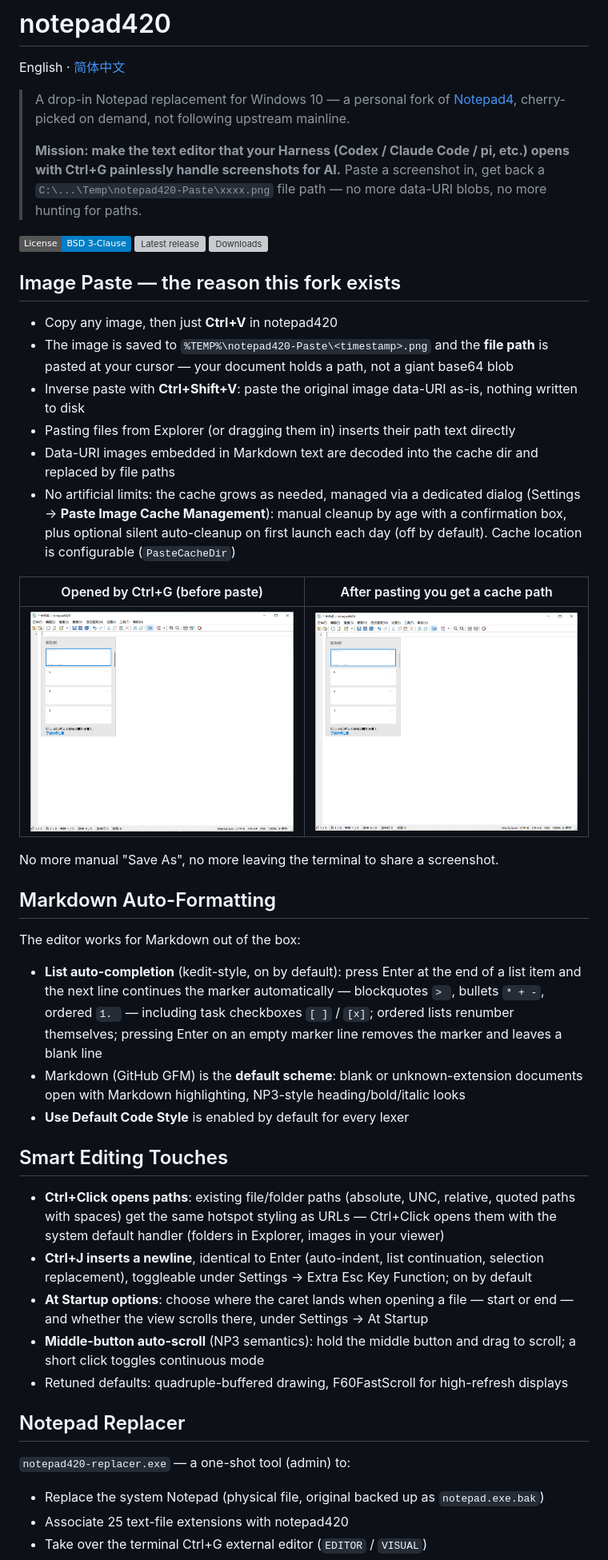
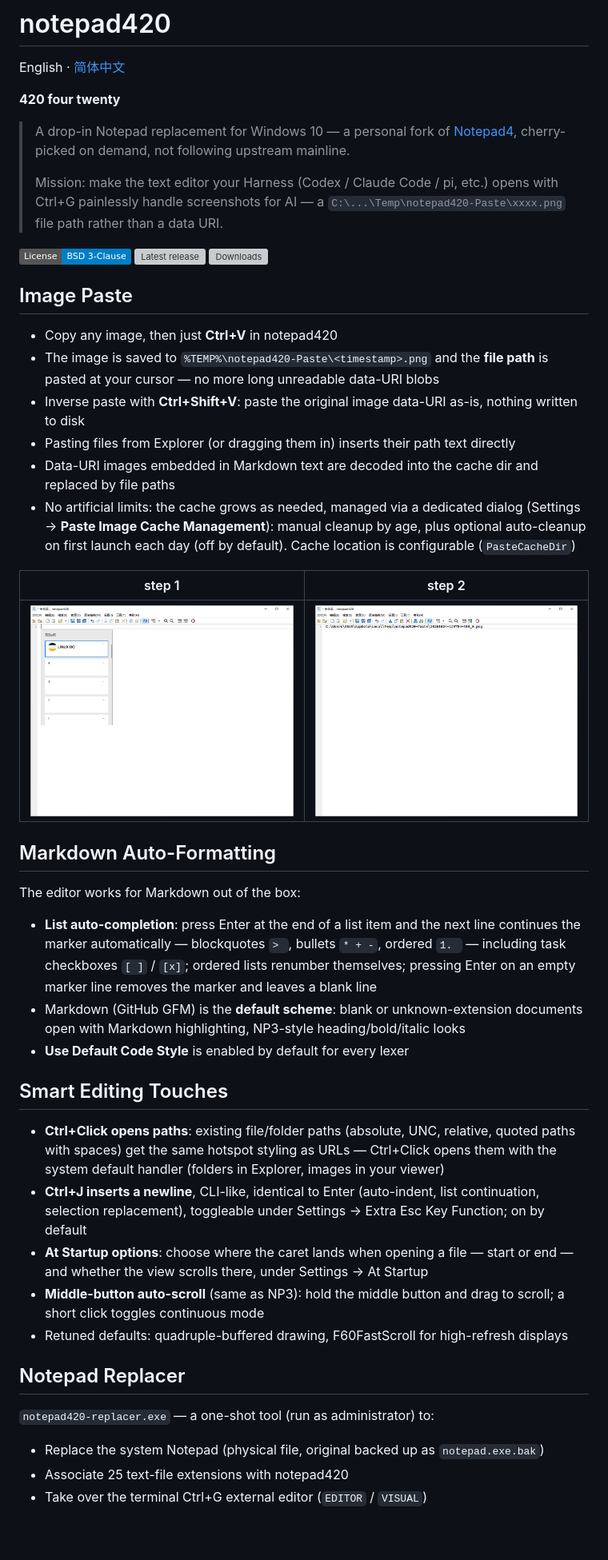
Before and after one commit to Sakyvo/notepad420, a Markdown page: README.md, the part around one of its changes. Shown at 80% size. Rendered like a GitHub page; pictures changed too: .github/readme-images/ctrlg-workflow-after.png (deleted), .github/readme-images/ctrlg-workflow-before.png (deleted), .github/readme-images/paste-step-1.png (added); badges without logos; blank space fills up the shorter version; grey boxes are pictures that could not be loaded.

Commit message:
docs: refresh paste screenshots, sync manual README edits to English

```diff
--- a/README.md
+++ b/README.md
@@ -2,46 +2,46 @@
 
 English · [简体中文](README.zh-CN.md)
 
+**420 four twenty**
+
 > A drop-in Notepad replacement for Windows 10 — a personal fork of [Notepad4](https://github.com/zufuliu/notepad4), cherry-picked on demand, not following upstream mainline.
 >
-> **Mission: make the text editor that your Harness (Codex / Claude Code / pi, etc.) opens with Ctrl+G painlessly handle screenshots for AI.** Paste a screenshot in, get back a `C:\...\Temp\notepad420-Paste\xxxx.png` file path — no more data-URI blobs, no more hunting for paths.
+> Mission: make the text editor your Harness (Codex / Claude Code / pi, etc.) opens with Ctrl+G painlessly handle screenshots for AI — a `C:\...\Temp\notepad420-Paste\xxxx.png` file path rather than a data URI.
 
 [![License](https://img.shields.io/badge/License-BSD%203--Clause-blue.svg)](License.txt) [![Latest release](https://img.shields.io/github/release/Sakyvo/notepad420.svg)](https://github.com/Sakyvo/notepad420/releases) [![Downloads](https://img.shields.io/github/downloads/Sakyvo/notepad420/total.svg)](https://github.com/Sakyvo/notepad420/releases)
 
-## Image Paste — the reason this fork exists
+## Image Paste
 
 - Copy any image, then just **Ctrl+V** in notepad420
-- The image is saved to `%TEMP%\notepad420-Paste\<timestamp>.png` and the **file path** is pasted at your cursor — your document holds a path, not a giant base64 blob
+- The image is saved to `%TEMP%\notepad420-Paste\<timestamp>.png` and the **file path** is pasted at your cursor — no more long unreadable data-URI blobs
 - Inverse paste with **Ctrl+Shift+V**: paste the original image data-URI as-is, nothing written to disk
 - Pasting files from Explorer (or dragging them in) inserts their path text directly
 - Data-URI images embedded in Markdown text are decoded into the cache dir and replaced by file paths
-- No artificial limits: the cache grows as needed, managed via a dedicated dialog (Settings → **Paste Image Cache Management**): manual cleanup by age with a confirmation box, plus optional silent auto-cleanup on first launch each day (off by default). Cache location is configurable (`PasteCacheDir`)
+- No artificial limits: the cache grows as needed, managed via a dedicated dialog (Settings → **Paste Image Cache Management**): manual cleanup by age, plus optional auto-cleanup on first launch each day (off by default). Cache location is configurable (`PasteCacheDir`)
 
-| Opened by Ctrl+G (before paste) | After pasting you get a cache path |
+| step 1 | step 2 |
 | --- | --- |
-| ![Blank document summoned via Ctrl+G](.github/readme-images/ctrlg-workflow-before.png) | ![The pasted path in %TEMP%\notepad420-Paste](.github/readme-images/ctrlg-workflow-after.png) |
-
-No more manual "Save As", no more leaving the terminal to share a screenshot.
+| ![step 1](.github/readme-images/paste-step-1.png) | ![step 2](.github/readme-images/paste-step-2.png) |
 
 ## Markdown Auto-Formatting
 
 The editor works for Markdown out of the box:
 
-- **List auto-completion** (kedit-style, on by default): press Enter at the end of a list item and the next line continues the marker automatically — blockquotes `> `, bullets `* + -`, ordered `1. ` — including task checkboxes `[ ]` / `[x]`; ordered lists renumber themselves; pressing Enter on an empty marker line removes the marker and leaves a blank line
+- **List auto-completion**: press Enter at the end of a list item and the next line continues the marker automatically — blockquotes `> `, bullets `* + -`, ordered `1. ` — including task checkboxes `[ ]` / `[x]`; ordered lists renumber themselves; pressing Enter on an empty marker line removes the marker and leaves a blank line
 - Markdown (GitHub GFM) is the **default scheme**: blank or unknown-extension documents open with Markdown highlighting, NP3-style heading/bold/italic looks
 - **Use Default Code Style** is enabled by default for every lexer
 
 ## Smart Editing Touches
 
 - **Ctrl+Click opens paths**: existing file/folder paths (absolute, UNC, relative, quoted paths with spaces) get the same hotspot styling as URLs — Ctrl+Click opens them with the system default handler (folders in Explorer, images in your viewer)
-- **Ctrl+J inserts a newline**, identical to Enter (auto-indent, list continuation, selection replacement), toggleable under Settings → Extra Esc Key Function; on by default
+- **Ctrl+J inserts a newline**, CLI-like, identical to Enter (auto-indent, list continuation, selection replacement), toggleable under Settings → Extra Esc Key Function; on by default
 - **At Startup options**: choose where the caret lands when opening a file — start or end — and whether the view scrolls there, under Settings → At Startup
-- **Middle-button auto-scroll** (NP3 semantics): hold the middle button and drag to scroll; a short click toggles continuous mode
+- **Middle-button auto-scroll** (same as NP3): hold the middle button and drag to scroll; a short click toggles continuous mode
 - Retuned defaults: quadruple-buffered drawing, F60FastScroll for high-refresh displays
 
 ## Notepad Replacer
 
-`notepad420-replacer.exe` — a one-shot tool (admin) to:
+`notepad420-replacer.exe` — a one-shot tool (run as administrator) to:
 
 - Replace the system Notepad (physical file, original backed up as `notepad.exe.bak`)
 - Associate 25 text-file extensions with notepad420
```
Also changed, not shown: other parts of README.md (+4 -2 lines), README.zh-CN.md (+16 -14 lines).
